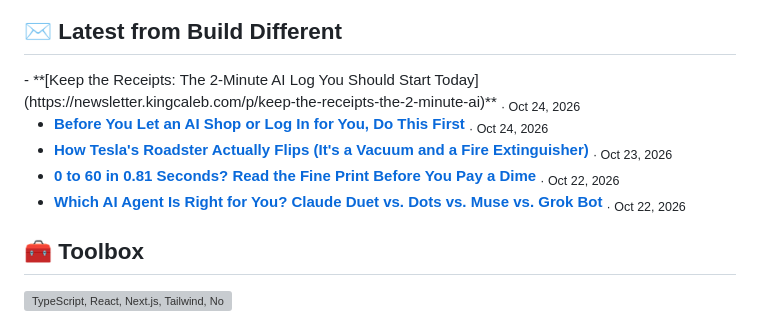
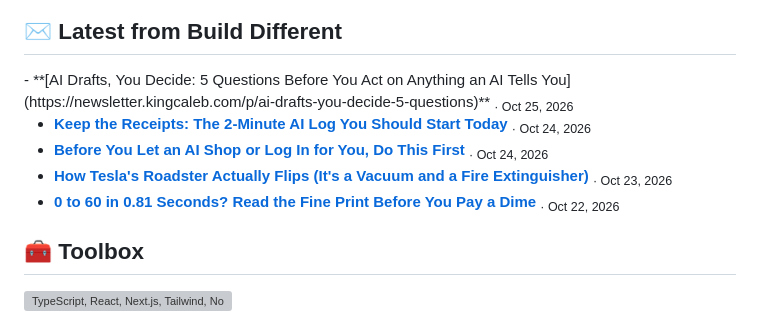
Before and after one commit to CalebKing3/CalebKing3, a Markdown page: README.md, the part around the change. GitHub-like rendering; grey boxes are pictures that could not be loaded.

Commit message:
chore: update latest newsletter posts

```diff
--- a/README.md
+++ b/README.md
@@ -57,11 +57,11 @@ const caleb = {
 
 ## ✉️ Latest from Build Different
 
-<!-- NEWSLETTER:START -->- **[Keep the Receipts: The 2-Minute AI Log You Should Start Today](https://newsletter.kingcaleb.com/p/keep-the-receipts-the-2-minute-ai)** <sub>· Oct 24, 2026</sub>
+<!-- NEWSLETTER:START -->- **[AI Drafts, You Decide: 5 Questions Before You Act on Anything an AI Tells You](https://newsletter.kingcaleb.com/p/ai-drafts-you-decide-5-questions)** <sub>· Oct 25, 2026</sub>
+- **[Keep the Receipts: The 2-Minute AI Log You Should Start Today](https://newsletter.kingcaleb.com/p/keep-the-receipts-the-2-minute-ai)** <sub>· Oct 24, 2026</sub>
 - **[Before You Let an AI Shop or Log In for You, Do This First](https://newsletter.kingcaleb.com/p/before-you-let-an-ai-shop-or-log)** <sub>· Oct 24, 2026</sub>
 - **[How Tesla&#39;s Roadster Actually Flips &lpar;It&#39;s a Vacuum and a Fire Extinguisher&rpar;](https://newsletter.kingcaleb.com/p/how-teslas-roadster-actually-flips)** <sub>· Oct 23, 2026</sub>
 - **[0 to 60 in 0.81 Seconds? Read the Fine Print Before You Pay a Dime](https://newsletter.kingcaleb.com/p/0-to-60-in-081-seconds-read-the-fine)** <sub>· Oct 22, 2026</sub>
-- **[Which AI Agent Is Right for You? Claude Duet vs. Dots vs. Muse vs. Grok Bot](https://newsletter.kingcaleb.com/p/which-ai-agent-is-right-for-you-claude)** <sub>· Oct 22, 2026</sub>
 <!-- NEWSLETTER:END -->
 
 ## 🧰 Toolbox
```
